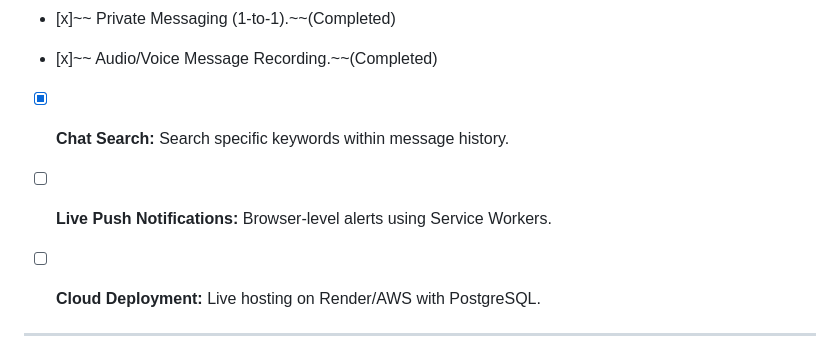
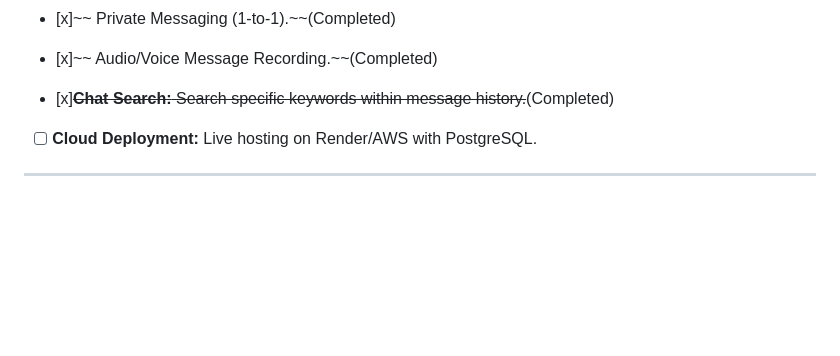
Before and after one commit to mamun-2025/django-realtime-chat, a Markdown page: README.md, the part around the change. Rendered like a GitHub page; blank space fills up the shorter version.

Commit message:
Fix: readme docs update

```diff
--- a/README.md
+++ b/README.md
@@ -122,9 +122,7 @@ The engine has evolved from a public broadcaster to a sophisticated private comm
 
 - [x]~~ Audio/Voice Message Recording.~~(Completed)
 
-- [x] **Chat Search:** Search specific keywords within message history.
-
-- [ ] **Live Push Notifications:** Browser-level alerts using Service Workers.
+- [x]~~**Chat Search:** Search specific keywords within message history.~~(Completed)
 
 - [ ] **Cloud Deployment:** Live hosting on Render/AWS with PostgreSQL.
 
```
